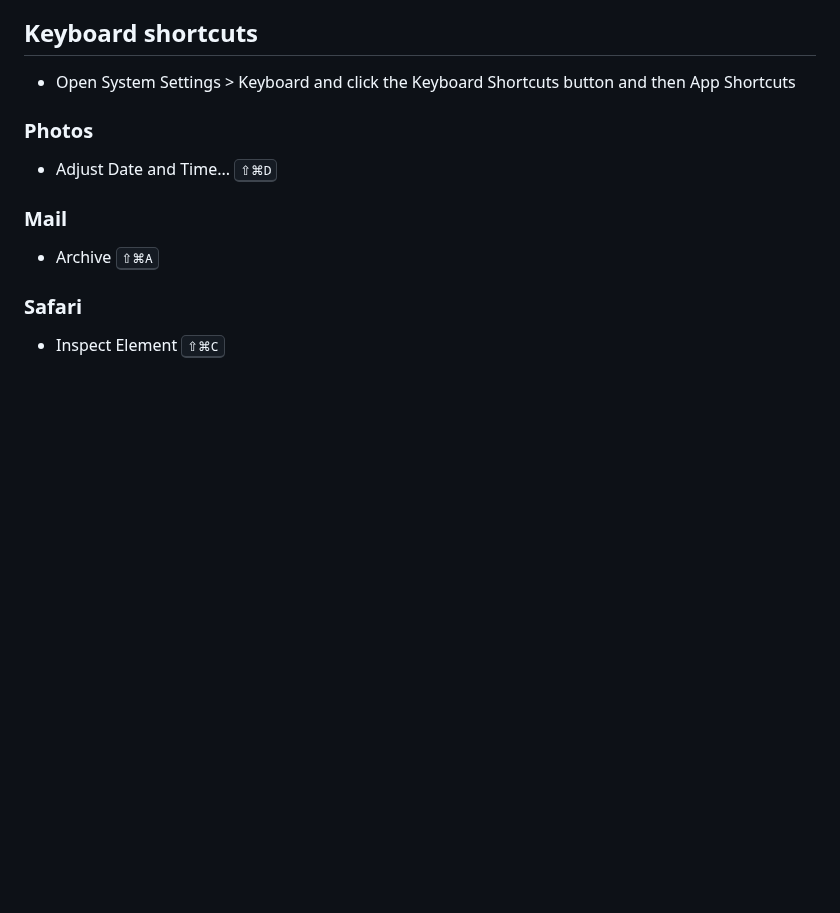
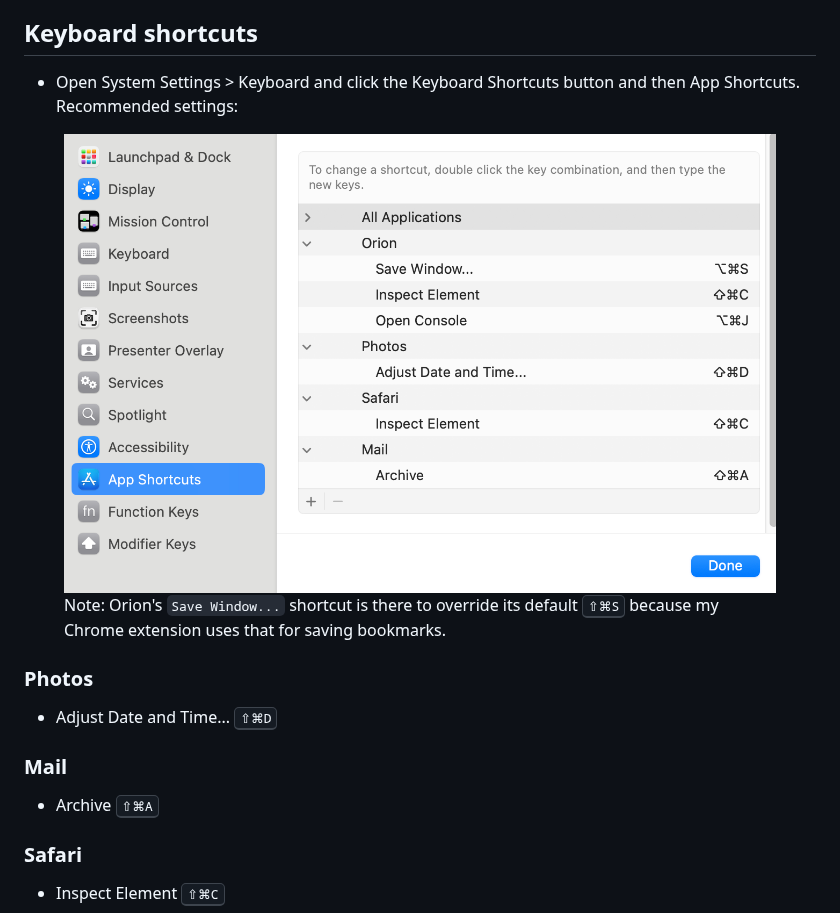
Before and after one commit to kswedberg/dotfiles, a Markdown page: docs/apps-macos.md, the part around the change. Rendered like a GitHub page; pictures changed too: docs/img/app-keyboard-shortcuts.png (added); blank space fills up the shorter version.

Commit message:
Add screenshot for doc about keyboard shortcuts

```diff
--- a/docs/apps-macos.md
+++ b/docs/apps-macos.md
@@ -23,7 +23,12 @@
 
 ## Keyboard shortcuts
 
-* Open System Settings > Keyboard and click the Keyboard Shortcuts button and then App Shortcuts
+* Open System Settings > Keyboard and click the Keyboard Shortcuts button and then App Shortcuts. Recommended settings:
+
+<figure>
+  <img alt="recommended app keyboard settings" src="img/app-keyboard-shortcuts.png">
+  <figcaption>Note: Orion's <code>Save Window...</code> shortcut is there to override its default <kbd>⇧⌘S</kbd> because my Chrome extension uses that for saving bookmarks.</figcaption>
+</figure>
 
 ### Photos
 
```
